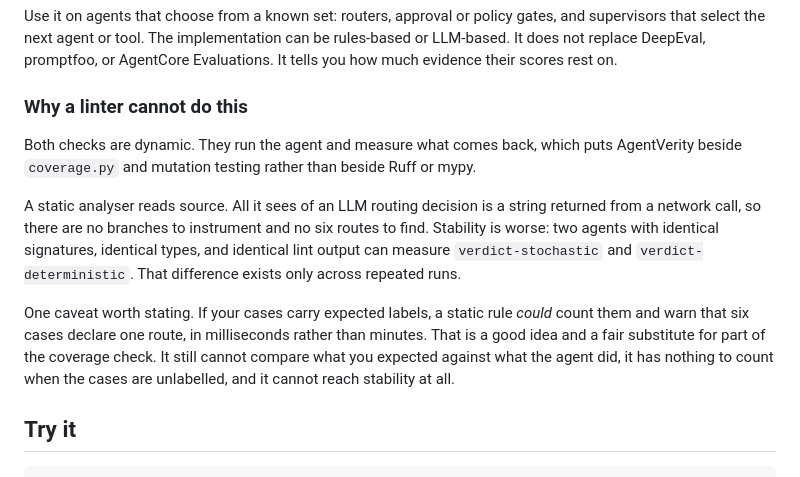
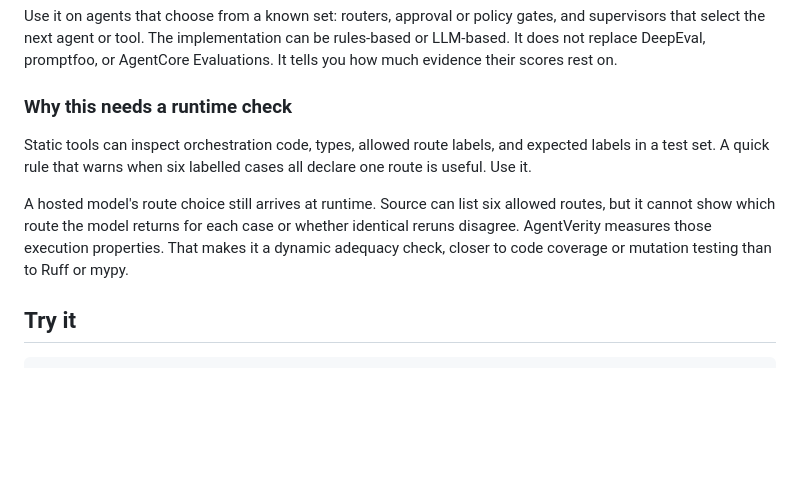
Before and after one commit to mrwersa/agentverity, a Markdown page: README.md, the part around the change. GitHub-like rendering; blank space fills up the shorter version.

```diff
--- a/README.md
+++ b/README.md
@@ -72,25 +72,17 @@ gates, and supervisors that select the next agent or tool. The implementation
 can be rules-based or LLM-based. It does not replace DeepEval, promptfoo, or
 AgentCore Evaluations. It tells you how much evidence their scores rest on.
 
-### Why a linter cannot do this
+### Why this needs a runtime check
 
-Both checks are dynamic. They run the agent and measure what comes back, which
-puts AgentVerity beside `coverage.py` and mutation testing rather than beside
-Ruff or mypy.
+Static tools can inspect orchestration code, types, allowed route labels, and
+expected labels in a test set. A quick rule that warns when six labelled cases
+all declare one route is useful. Use it.
 
-A static analyser reads source. All it sees of an LLM routing decision is a
-string returned from a network call, so there are no branches to instrument and
-no six routes to find. Stability is worse: two agents with identical
-signatures, identical types, and identical lint output can measure
-`verdict-stochastic` and `verdict-deterministic`. That difference exists only
-across repeated runs.
-
-One caveat worth stating. If your cases carry expected labels, a static rule
-*could* count them and warn that six cases declare one route, in milliseconds
-rather than minutes. That is a good idea and a fair substitute for part of the
-coverage check. It still cannot compare what you expected against what the
-agent did, it has nothing to count when the cases are unlabelled, and it cannot
-reach stability at all.
+A hosted model's route choice still arrives at runtime. Source can list six
+allowed routes, but it cannot show which route the model returns for each case
+or whether identical reruns disagree. AgentVerity measures those execution
+properties. That makes it a dynamic adequacy check, closer to code coverage or
+mutation testing than to Ruff or mypy.
 
 ## Try it
 
```
Also changed, not shown: CHANGELOG.md (+4 -8 lines), DESIGN.md (+10 -6 lines).
